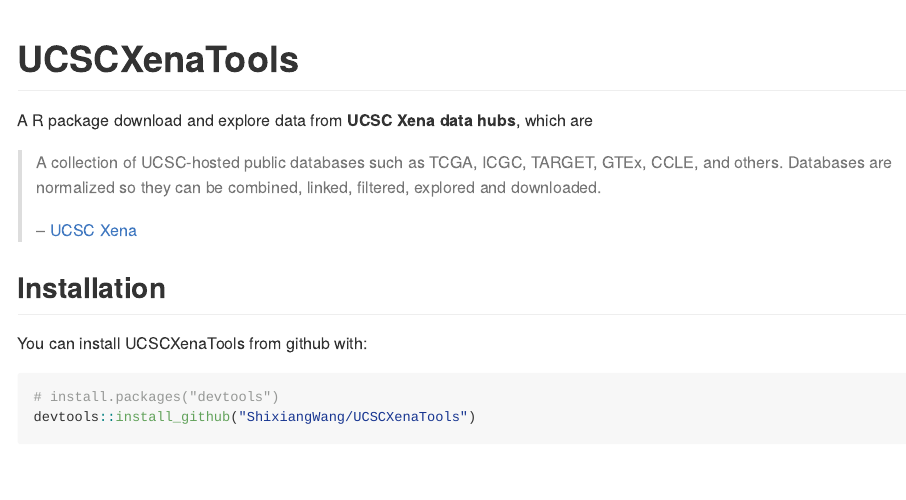
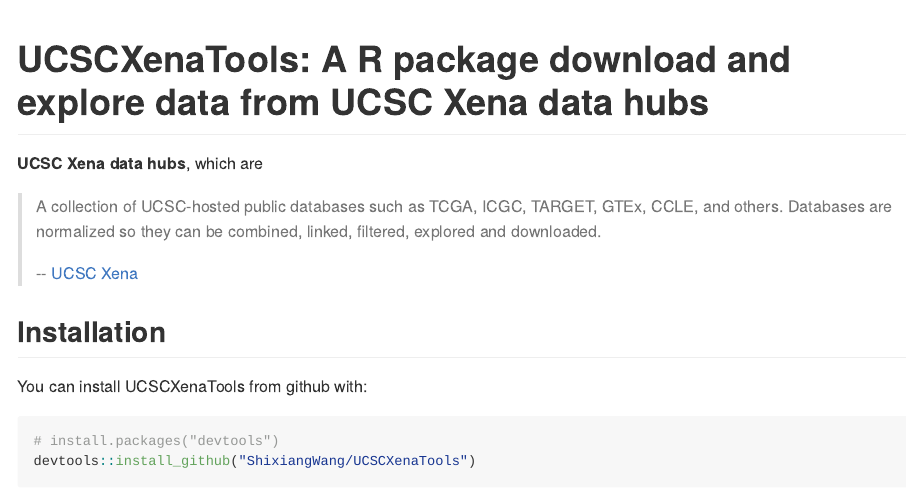
Before and after one commit to ropensci/UCSCXenaTools, an R Markdown document (README.Rmd): the page in a window 1100 px wide, from its top. The pictures show the output file README.md that the author committed with the source, drawn offline in the style of GitHub; badge pictures from the web are left out.

Commit message:
modify README

````diff
--- a/README.Rmd
+++ b/README.Rmd
@@ -12,11 +12,11 @@
 )
 ```
 
-# UCSCXenaTools
+# UCSCXenaTools: A R package download and explore data from **UCSC Xena data hubs**
 
 ![](http://www.r-pkg.org/badges/version-last-release/UCSCXenaTools) ![](http://cranlogs.r-pkg.org/badges/UCSCXenaTools?color=red) [![Open Source Love svg1](https://badges.frapsoft.com/os/v1/open-source.svg?v=103)](https://github.com/ellerbrock/open-source-badges/)  [![Maintenance](https://img.shields.io/badge/Maintained%3F-yes-green.svg)](https://GitHub.com/ShixiangWang/sync-deploy/graphs/commit-activity) [![AppVeyor Build Status](https://ci.appveyor.com/api/projects/status/github/ShixiangWang/UCSCXenaTools?branch=master&svg=true)](https://ci.appveyor.com/project/ShixiangWang/UCSCXenaTools) [![Coverage Status](https://img.shields.io/codecov/c/github/ShixiangWang/UCSCXenaTools/master.svg)](https://codecov.io/github/ShixiangWang/UCSCXenaTools?branch=master)
 
-A R package download and explore data from **UCSC Xena data hubs**, which are
+**UCSC Xena data hubs**, which are
 
 > A collection of UCSC-hosted public databases such as TCGA, ICGC, TARGET, GTEx, CCLE, and others. Databases are normalized so they can be combined, linked, filtered, explored and downloaded.
 >
````
Also changed, not shown: README.md.
